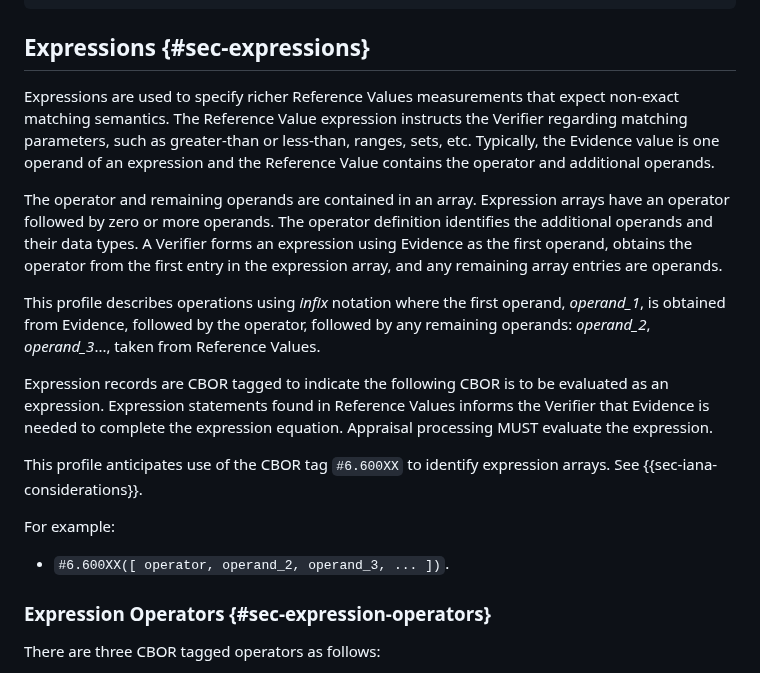
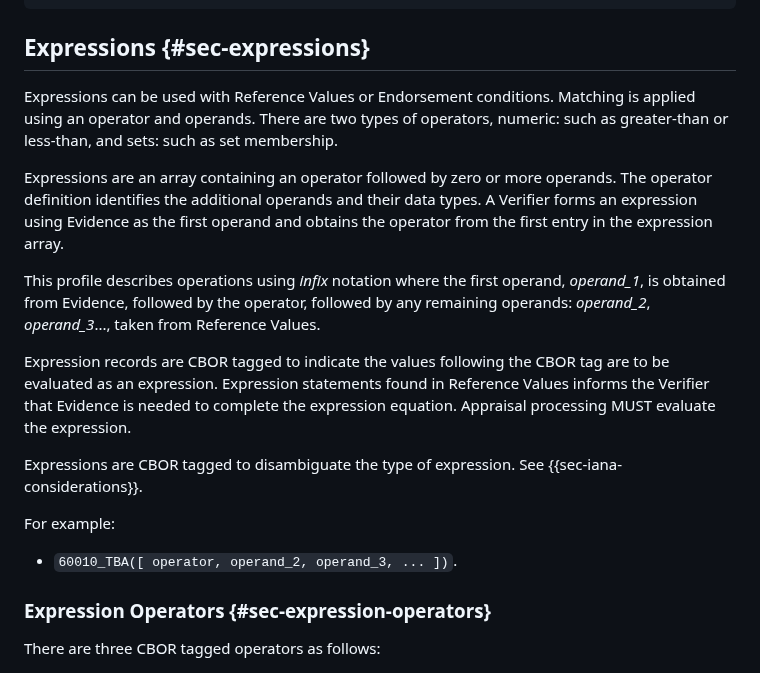
Before and after one commit to nedmsmith/draft-cds-rats-intel-corim-profile, a Markdown page: draft-cds-rats-intel-corim-profile.md, the part around the change. Drawn GitHub-style.

Commit message:
Update draft-cds-rats-intel-corim-profile.md
Reworded Expression section

```diff
--- a/draft-cds-rats-intel-corim-profile.md
+++ b/draft-cds-rats-intel-corim-profile.md
@@ -355,29 +355,28 @@ The masked value data types are as follows:
 
 ## Expressions {#sec-expressions}
 
-Expressions are used to specify richer Reference Values measurements that expect non-exact matching semantics.
-The Reference Value expression instructs the Verifier regarding matching parameters,
-such as greater-than or less-than, ranges, sets, etc. Typically, the Evidence value is one operand of an expression
-and the Reference Value contains the operator and additional operands.
+Expressions can be used with Reference Values or Endorsement conditions.
+Matching is applied using an operator and operands.
+There are two types of operators, numeric: such as greater-than or less-than,
+and sets: such as set membership.
 
-The operator and remaining operands are contained in an array.
-Expression arrays have an operator followed by zero or more operands.
+Expressions are an array containing an operator followed by zero or more operands.
 The operator definition identifies the additional operands and their data types.
-A Verifier forms an expression using Evidence as the first operand, obtains the operator from the first entry in
-the expression array, and any remaining array entries are operands.
+A Verifier forms an expression using Evidence as the first operand and obtains the operator from the first entry in
+the expression array.
 
 This profile describes operations using *infix* notation where the first operand, *operand_1*, is obtained from Evidence,
 followed by the operator, followed by any remaining operands: *operand_2*, *operand_3*..., taken from Reference Values.
 
-Expression records are CBOR tagged to indicate the following CBOR is to be evaluated as an expression.
+Expression records are CBOR tagged to indicate the values following the CBOR tag are to be evaluated as an expression.
 Expression statements found in Reference Values informs the Verifier that Evidence is needed to complete
 the expression equation. Appraisal processing MUST evaluate the expression.
 
-This profile anticipates use of the CBOR tag `#6.600XX` to identify expression arrays. See {{sec-iana-considerations}}.
+Expressions are CBOR tagged to disambiguate the type of expression. See {{sec-iana-considerations}}.
 
 For example:
 
-* `#6.600XX([ operator, operand_2, operand_3, ... ])`.
+* `60010_TBA([ operator, operand_2, operand_3, ... ])`.
 
 ### Expression Operators {#sec-expression-operators}
 
```
